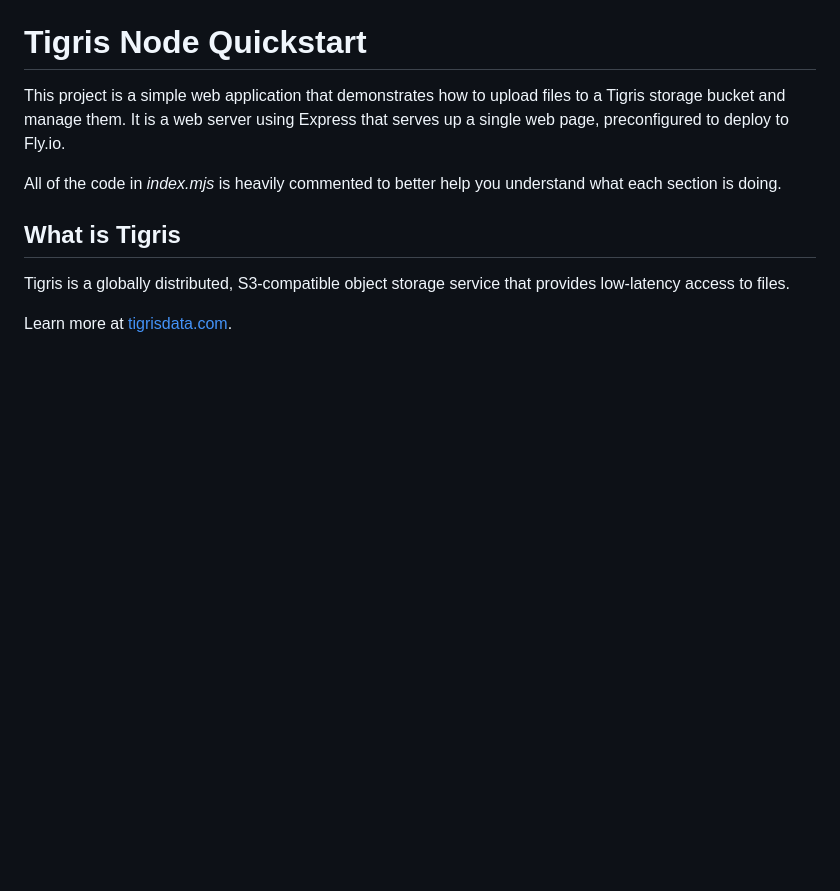
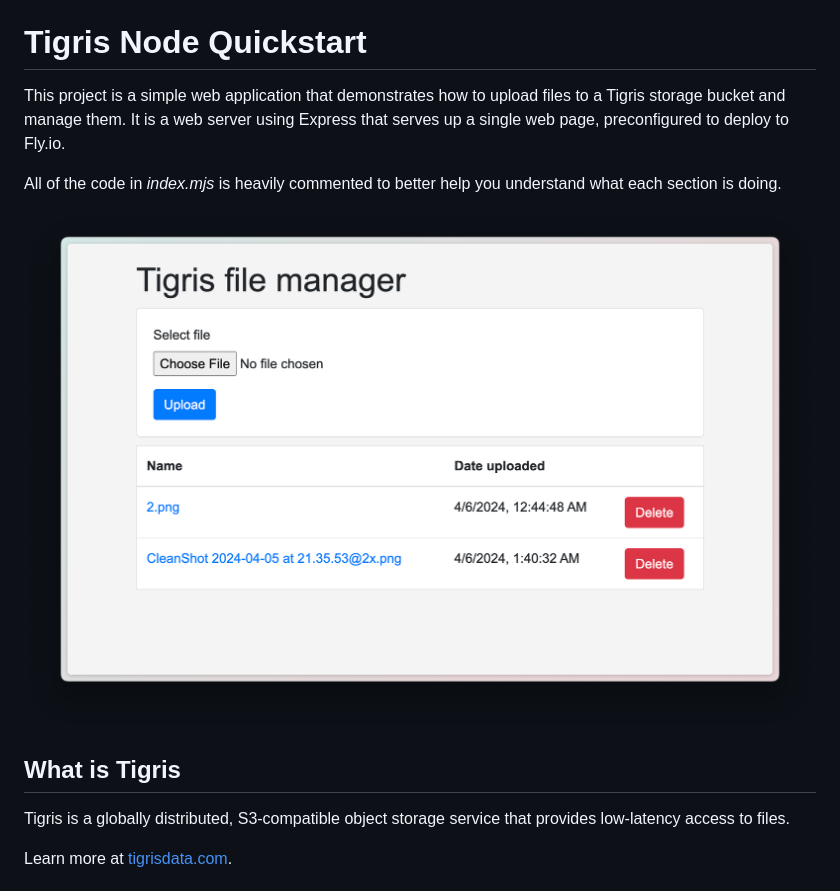
Before and after one commit to tigrisdata-community/tigris-node-quickstart, a Markdown page: readme.md, the part around the change. GitHub-like rendering; pictures changed too: img/app.png (added); blank space fills up the shorter version.

Commit message:
add pic

```diff
--- a/readme.md
+++ b/readme.md
@@ -3,6 +3,8 @@
 This project is a simple web application that demonstrates how to upload files to a Tigris storage bucket and manage them. It is a web server using Express that serves up a single web page, preconfigured to deploy to Fly.io.
 
 All of the code in _index.mjs_ is heavily commented to better help you understand what each section is doing.
+
+![The Tigris file manager app](./img/app.png)
 
 ## What is Tigris
 
```
